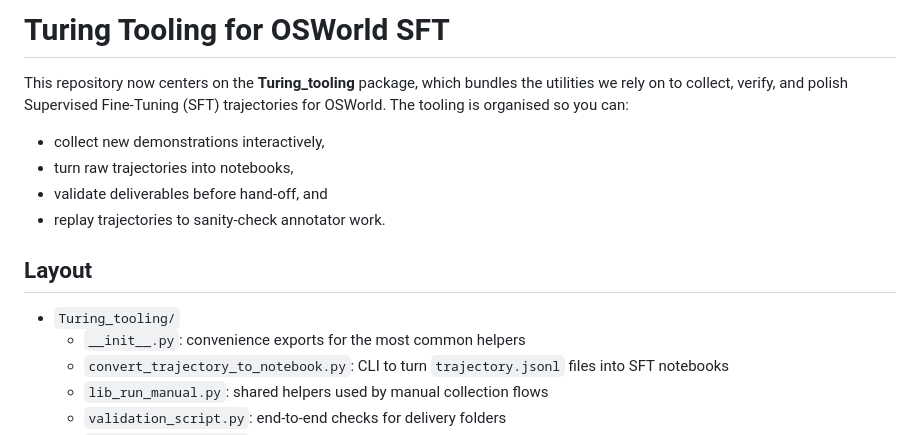
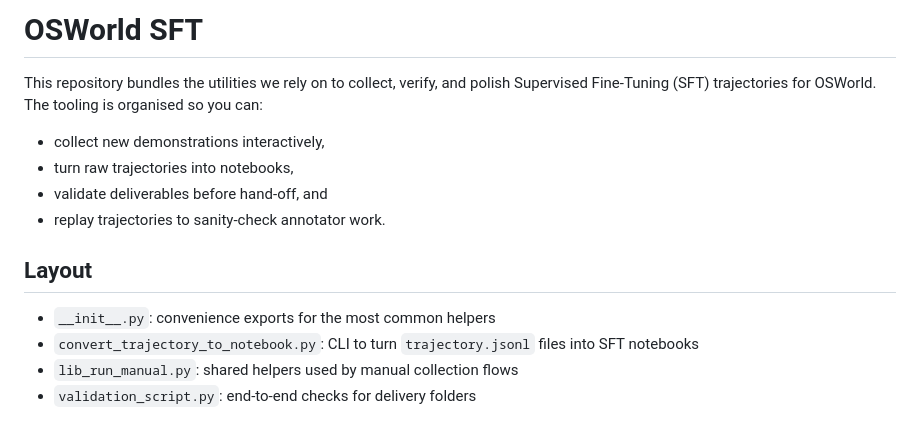
Before and after one commit to nahorfelix/osworld-sft-gimp-task, a Markdown page: README.md, the part around the change. GitHub-like rendering.

Commit message:
Revise README for OSWorld SFT package clarity
Updated README to consolidate and clarify SFT tooling information.

```diff
--- a/README.md
+++ b/README.md
@@ -1,7 +1,6 @@
-# Turing Tooling for OSWorld SFT
+#  OSWorld SFT
 
-This repository now centers on the **Turing_tooling** package, which bundles the
-utilities we rely on to collect, verify, and polish Supervised Fine-Tuning (SFT)
+This repository bundles the utilities we rely on to collect, verify, and polish Supervised Fine-Tuning (SFT)
 trajectories for OSWorld. The tooling is organised so you can:
 
 - collect new demonstrations interactively,
@@ -11,7 +10,6 @@ trajectories for OSWorld. The tooling is organised so you can:
 
 ## Layout
 
-- `Turing_tooling/`
   - `__init__.py`: convenience exports for the most common helpers
   - `convert_trajectory_to_notebook.py`: CLI to turn `trajectory.jsonl` files into SFT notebooks
   - `lib_run_manual.py`: shared helpers used by manual collection flows
```
